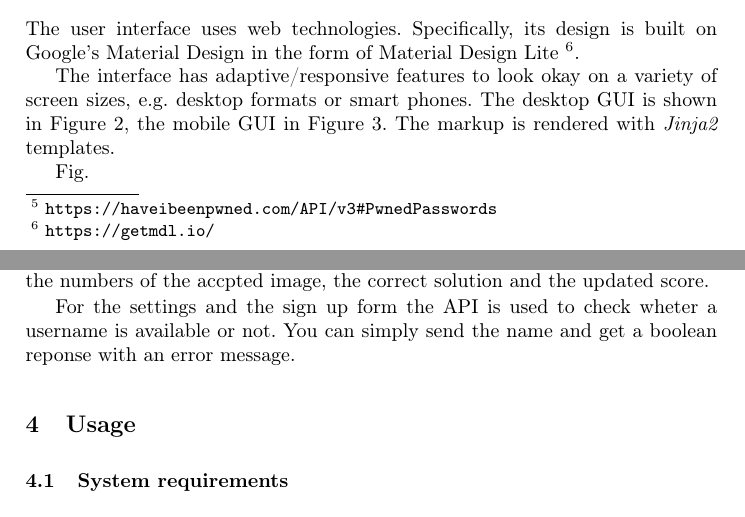
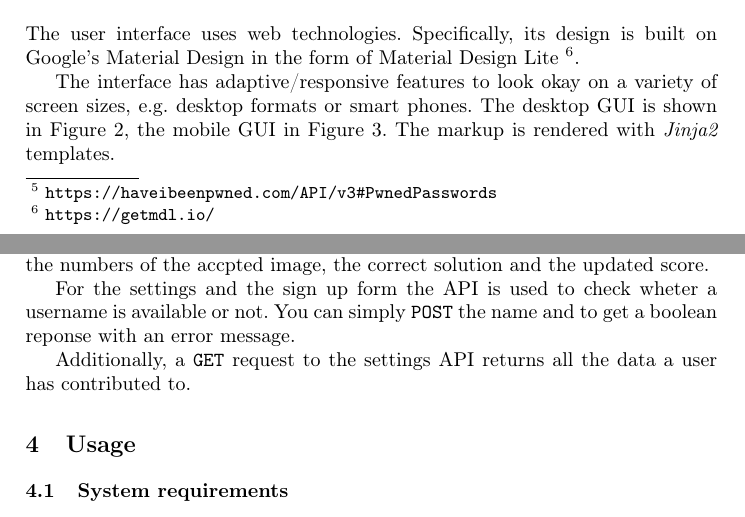
Before and after one commit to muesal/annotation-competition, a LaTeX paper (docs/report/seminar-proceedings/proceedings.tex, which reads docs/report/seminar-proceedings/reportContent/sections/implementation.tex): two parts of pages 4 and 5 of 10, joined at a grey line, cut so that both start at the same text. Compiled offline with pdfLaTeX; a LaTeX package or settings file that is missing is left out.

Commit message:
Document data download

```diff
--- a/docs/report/seminar-proceedings/reportContent/sections/implementation.tex
+++ b/docs/report/seminar-proceedings/reportContent/sections/implementation.tex
@@ -58,8 +57,6 @@ The markup is rendered with \textit{Jinja2} templates.
 \label{g14:fig:guiclassicmobile}
 \end{figure}
 
-Fig.
-
 
 \subsection{Web API}
 \label{g14:sec:implementation:API}
@@ -70,4 +67,6 @@ An (authenticated) \texttt{POST} request should contain a \textit{JSON} with a \
 For the cpatcha mode, a (authenticated) \texttt{GET} request to the API returns a list of image urls, the time limit, a list of tags and the user score.
 An (authenticated) \texttt{POST} request should contain a \textit{JSON} with a \texttt{joker} or \texttt{captcha} field with a number. The respond will contain a selection of wrong images for the joker or the numbers of the accpted image, the correct solution and the updated score.
 
-For the settings and the sign up form the API is used to check wheter a username is available or not. You can simply send the name and get a boolean reponse with an error message.
+For the settings and the sign up form the API is used to check wheter a username is available or not. You can simply \texttt{POST} the name and to get a boolean reponse with an error message.
+
+Additionally, a \texttt{GET} request to the settings API returns all the data a user has contributed to.
```
Also changed, not shown: docs/report/seminar-proceedings/reportContent/sections/implementation.tex (1 more changed lines).
